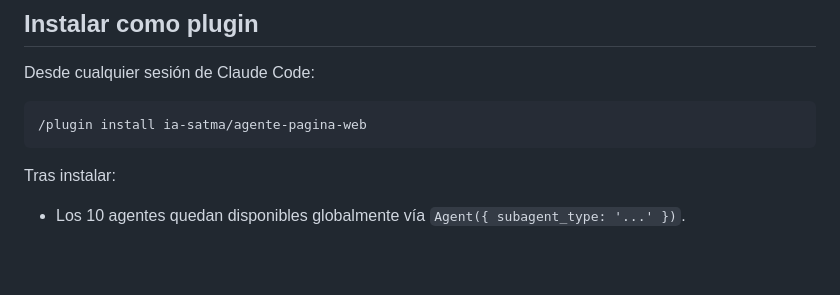
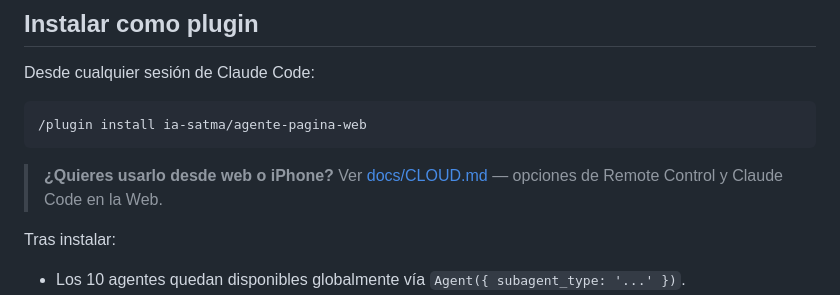
Before and after one commit to ia-satma/agente-pagina-web, a Markdown page: README.md, the part around the change. GitHub-like rendering; blank space fills up the shorter version.

````diff
--- a/README.md
+++ b/README.md
@@ -145,6 +145,8 @@ Desde cualquier sesión de Claude Code:
 /plugin install ia-satma/agente-pagina-web
 ```
 
+> **¿Quieres usarlo desde web o iPhone?** Ver [docs/CLOUD.md](docs/CLOUD.md) — opciones de Remote Control y Claude Code en la Web.
+
 Tras instalar:
 - Los 10 agentes quedan disponibles globalmente vía `Agent({ subagent_type: '...' })`.
 - Los permisos de `settings.json` aplican por defecto.
````
Also changed, not shown: docs/CLOUD.md (added, +124 -0 lines).
